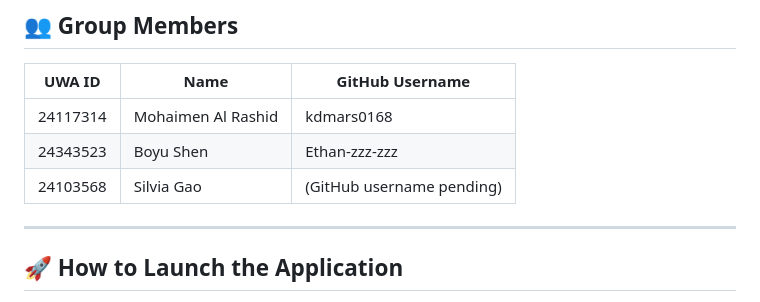
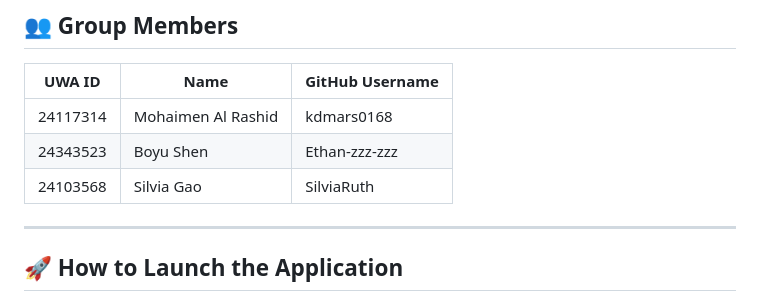
Before and after one commit to kdmars0168/data-analytics-app, a Markdown page: README.md, the part around the change. Rendered like a GitHub page.

```diff
--- a/README.md
+++ b/README.md
@@ -26,7 +26,7 @@ A data analytics web application that allows users to upload personal datasets,
 |----------|--------------------|-------------------|
 | 24117314 | Mohaimen Al Rashid  | kdmars0168         |
 | 24343523 | Boyu Shen           | Ethan-zzz-zzz |
-| 24103568 | Silvia Gao          | (GitHub username pending) |
+| 24103568 | Silvia Gao          | SilviaRuth |
 
 ---
 
```
